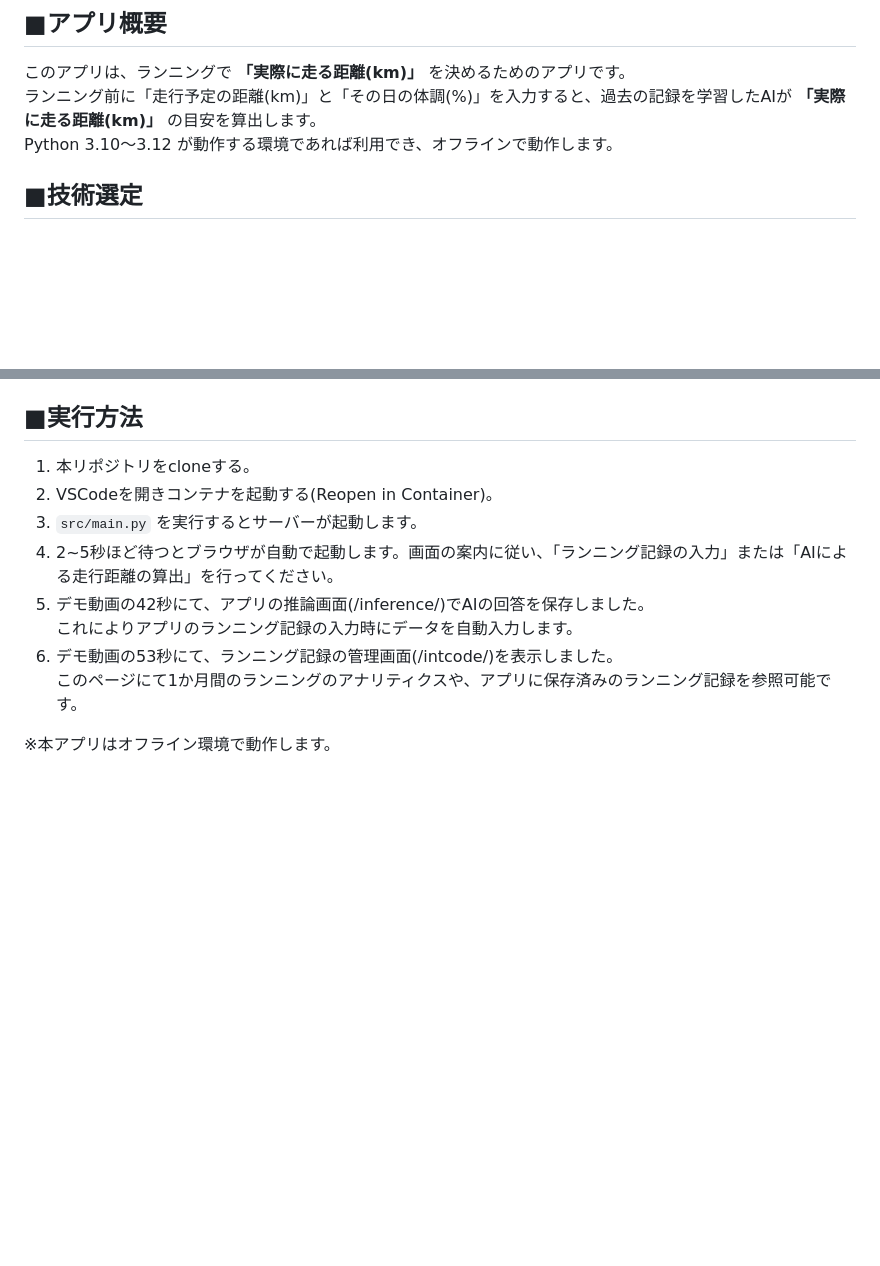
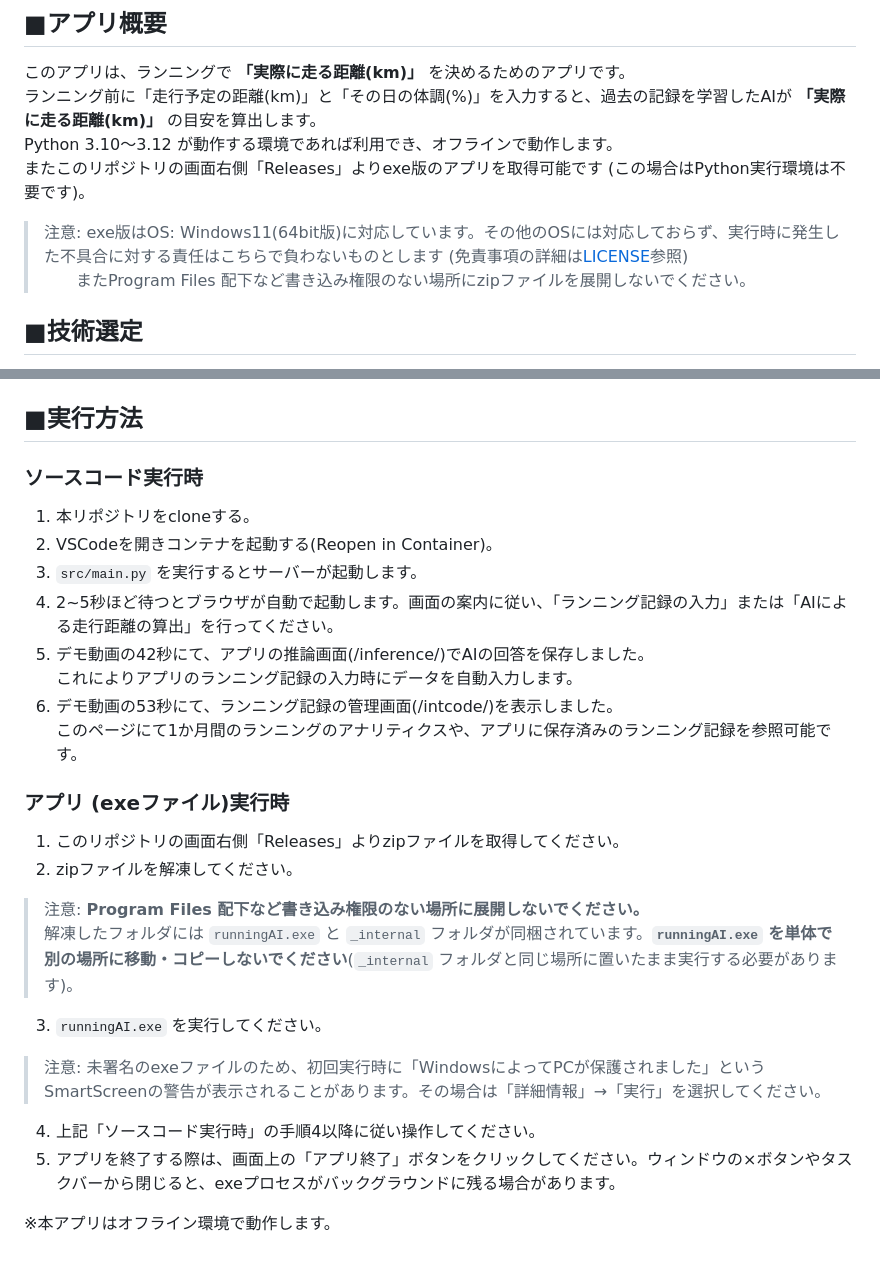
Before and after one commit to newcomer-atcoder/AI_for_runner, a Markdown page: README.md, 2 parts joined by grey strips. Rendered like a GitHub page; blank space fills up the shorter version.

Commit message:
READMEにexe版アプリの注意事項、実行手順を追記

````diff
--- a/README.md
+++ b/README.md
@@ -14,6 +14,9 @@ https://github.com/user-attachments/assets/0ca3a2fc-27fa-4bbd-8330-cd702c99ff46
 このアプリは、ランニングで **「実際に走る距離(km)」** を決めるためのアプリです。
 ランニング前に「走行予定の距離(km)」と「その日の体調(%)」を入力すると、過去の記録を学習したAIが **「実際に走る距離(km)」** の目安を算出します。
 Python 3.10〜3.12 が動作する環境であれば利用でき、オフラインで動作します。
+またこのリポジトリの画面右側「Releases」よりexe版のアプリを取得可能です (この場合はPython実行環境は不要です)。
+> 注意: exe版はOS: Windows11(64bit版)に対応しています。その他のOSには対応しておらず、実行時に発生した不具合に対する責任はこちらで負わないものとします (免責事項の詳細は[LICENSE](./LICENSE)参照)
+> 　　またProgram Files 配下など書き込み権限のない場所にzipファイルを展開しないでください。
 
 
 ## ■技術選定
@@ -74,6 +77,7 @@ src/
 ※詳細は```requirements.txt```参照
 
 ## ■実行方法
+### ソースコード実行時
 1. 本リポジトリをcloneする。
 2. VSCodeを開きコンテナを起動する(Reopen in Container)。
 3. `src/main.py` を実行するとサーバーが起動します。
@@ -83,4 +87,14 @@ src/
 6. デモ動画の53秒にて、ランニング記録の管理画面(/intcode/)を表示しました。
 このページにて1か月間のランニングのアナリティクスや、アプリに保存済みのランニング記録を参照可能です。
 
+### アプリ (exeファイル)実行時
+1. このリポジトリの画面右側「Releases」よりzipファイルを取得してください。
+2. zipファイルを解凍してください。
+> 注意: **Program Files 配下など書き込み権限のない場所に展開しないでください。**
+> 解凍したフォルダには `runningAI.exe` と `_internal` フォルダが同梱されています。**`runningAI.exe` を単体で別の場所に移動・コピーしないでください**(`_internal` フォルダと同じ場所に置いたまま実行する必要があります)。
+3. `runningAI.exe` を実行してください。
+> 注意: 未署名のexeファイルのため、初回実行時に「WindowsによってPCが保護されました」というSmartScreenの警告が表示されることがあります。その場合は「詳細情報」→「実行」を選択してください。
+4. 上記「ソースコード実行時」の手順4以降に従い操作してください。
+5. アプリを終了する際は、画面上の「アプリ終了」ボタンをクリックしてください。ウィンドウの×ボタンやタスクバーから閉じると、exeプロセスがバックグラウンドに残る場合があります。
+
 ※本アプリはオフライン環境で動作します。
````
